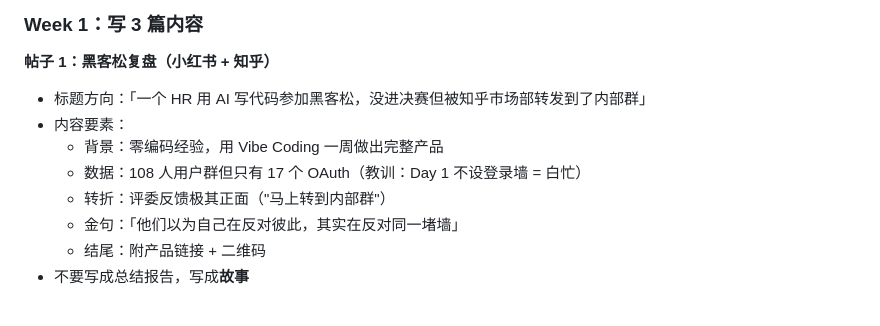
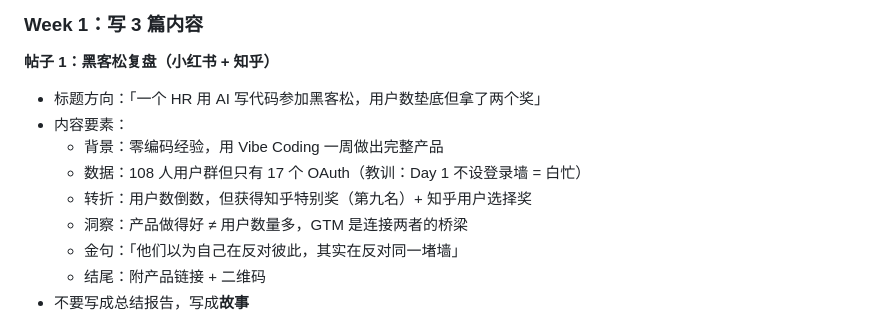
Before and after one commit to danielzheng1986726/zhongsheng, a Markdown page: docs/action-plan-post-hackathon.md, the part around the change. GitHub-like rendering.

```diff
--- a/docs/action-plan-post-hackathon.md
+++ b/docs/action-plan-post-hackathon.md
@@ -11,11 +11,12 @@
 ### Week 1：写 3 篇内容
 
 **帖子 1：黑客松复盘（小红书 + 知乎）**
-- 标题方向：「一个 HR 用 AI 写代码参加黑客松，没进决赛但被知乎市场部转发到了内部群」
+- 标题方向：「一个 HR 用 AI 写代码参加黑客松，用户数垫底但拿了两个奖」
 - 内容要素：
   - 背景：零编码经验，用 Vibe Coding 一周做出完整产品
   - 数据：108 人用户群但只有 17 个 OAuth（教训：Day 1 不设登录墙 = 白忙）
-  - 转折：评委反馈极其正面（"马上转到内部群"）
+  - 转折：用户数倒数，但获得知乎特别奖（第九名）+ 知乎用户选择奖
+  - 洞察：产品做得好 ≠ 用户数量多，GTM 是连接两者的桥梁
   - 金句：「他们以为自己在反对彼此，其实在反对同一堵墙」
   - 结尾：附产品链接 + 二维码
 - 不要写成总结报告，写成**故事**
```
Also changed, not shown: docs/retrospective-draft.md (+22 -3 lines).
